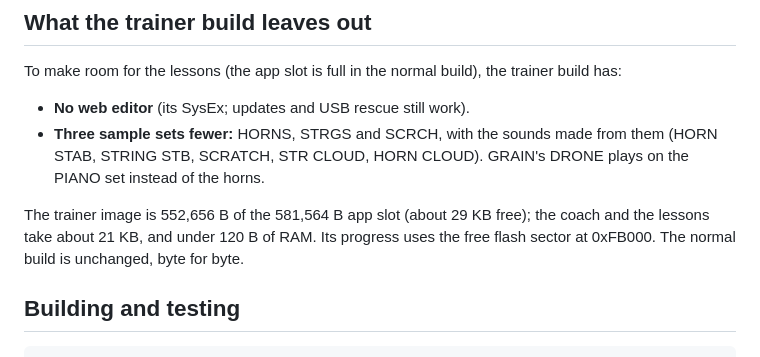
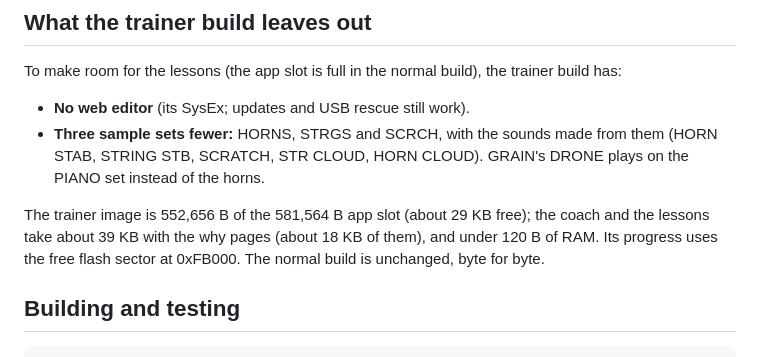
Before and after one commit to Josh-McFarlin/boopbox, a Markdown page: docs/trainer.md, the part around the change. Drawn GitHub-style.

Commit message:
docs/trainer.md: the coach's size with the why pages
Co-Authored-By: Claude Opus 5.5 <noreply@anthropic.com>
Claude-Session: https://claude.ai/code/session_01CzC2fc2Rs4XPzauHgUkyvk

```diff
--- a/docs/trainer.md
+++ b/docs/trainer.md
@@ -56,7 +56,7 @@ To make room for the lessons (the app slot is full in the normal build), the tra
   STR CLOUD, HORN CLOUD). GRAIN's DRONE plays on the PIANO set instead of the horns.
 
 The trainer image is 552,656 B of the 581,564 B app slot (about 29 KB free); the coach and the lessons take about
-21 KB, and under 120 B of RAM. Its progress uses the free flash sector at 0xFB000. The normal build is unchanged, byte for byte.
+39 KB with the why pages (about 18 KB of them), and under 120 B of RAM. Its progress uses the free flash sector at 0xFB000. The normal build is unchanged, byte for byte.
 
 ## Building and testing
 
```
